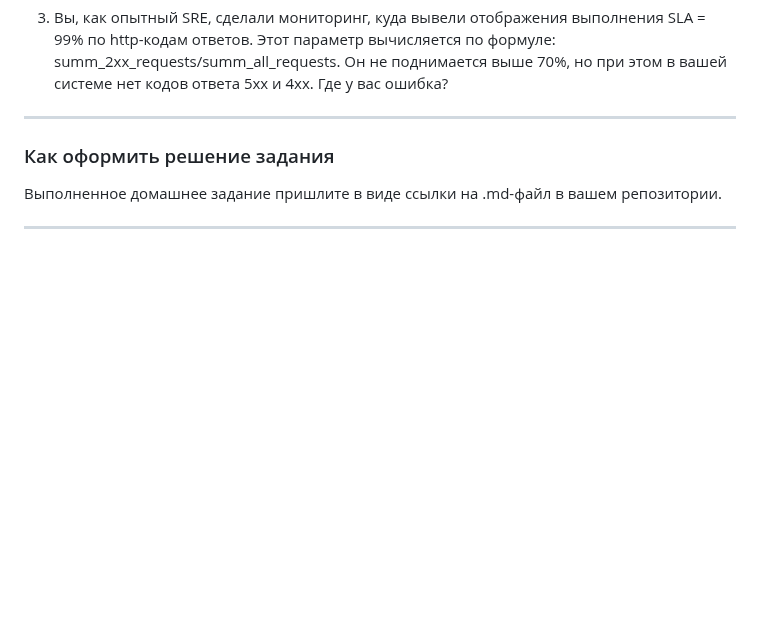
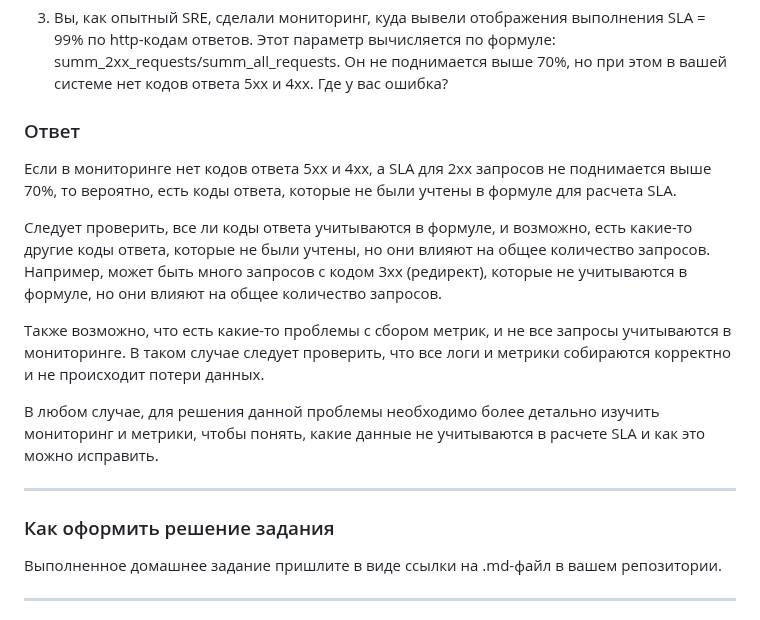
Before and after one commit to mentukov/devops-netology, a Markdown page: mnt-homeworks/10-monitoring-01-base/README.md, the part around the change. GitHub-like rendering; blank space fills up the shorter version.

Commit message:
10-monitoring-01-base

```diff
--- a/mnt-homeworks/10-monitoring-01-base/README.md
+++ b/mnt-homeworks/10-monitoring-01-base/README.md
@@ -62,6 +62,15 @@
 3. Вы, как опытный SRE, сделали мониторинг, куда вывели отображения выполнения SLA = 99% по http-кодам ответов.
 Этот параметр вычисляется по формуле: summ_2xx_requests/summ_all_requests. Он не поднимается выше 70%, но при этом в вашей системе нет кодов ответа 5xx и 4xx. Где у вас ошибка?
 
+### Ответ
+
+Если в мониторинге нет кодов ответа 5xx и 4xx, а SLA для 2xx запросов не поднимается выше 70%, то вероятно, есть коды ответа, которые не были учтены в формуле для расчета SLA.
+
+Следует проверить, все ли коды ответа учитываются в формуле, и возможно, есть какие-то другие коды ответа, которые не были учтены, но они влияют на общее количество запросов. Например, может быть много запросов с кодом 3xx (редирект), которые не учитываются в формуле, но они влияют на общее количество запросов.
+
+Также возможно, что есть какие-то проблемы с сбором метрик, и не все запросы учитываются в мониторинге. В таком случае следует проверить, что все логи и метрики собираются корректно и не происходит потери данных.
+
+В любом случае, для решения данной проблемы необходимо более детально изучить мониторинг и метрики, чтобы понять, какие данные не учитываются в расчете SLA и как это можно исправить.
 
 ---
 
```
